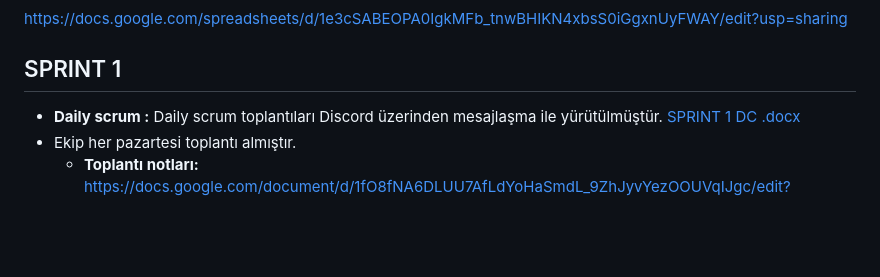
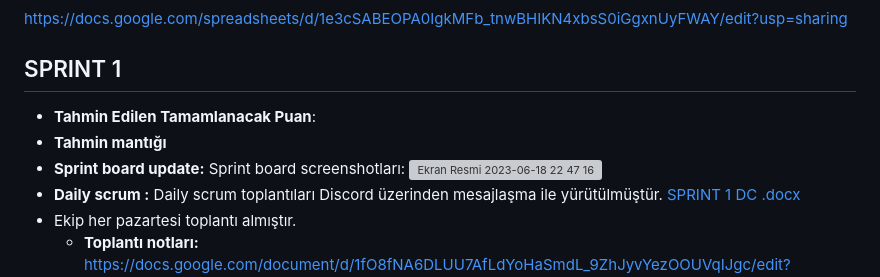
Before and after one commit to ceydadvbck/OUA-U-57, a Markdown page: README.md, the part around the change. GitHub-like rendering; blank space fills up the shorter version; grey boxes are pictures that could not be loaded.

```diff
--- a/README.md
+++ b/README.md
@@ -60,6 +60,10 @@ TAKIM OUA-U-57
 https://docs.google.com/spreadsheets/d/1e3cSABEOPA0IgkMFb_tnwBHIKN4xbsS0iGgxnUyFWAY/edit?usp=sharing
 
 ## SPRINT 1
+- **Tahmin Edilen Tamamlanacak Puan**:
+- **Tahmin mantığı**
+- **Sprint board update:** Sprint board screenshotları:
+  <img width="1254" alt="Ekran Resmi 2023-06-18 22 47 16" src="https://github.com/ceydadvbck/OUA-U-57/assets/109868640/d4cb8175-329d-4fd7-b1bd-fc7209b1c6d0">
 - **Daily scrum :** Daily scrum toplantıları Discord üzerinden mesajlaşma ile yürütülmüştür.
 [SPRINT 1 DC .docx](https://github.com/ceydadvbck/OUA-U-57/files/11782298/SPRINT.1.DC.docx)
 - Ekip her pazartesi toplantı almıştır.
```
